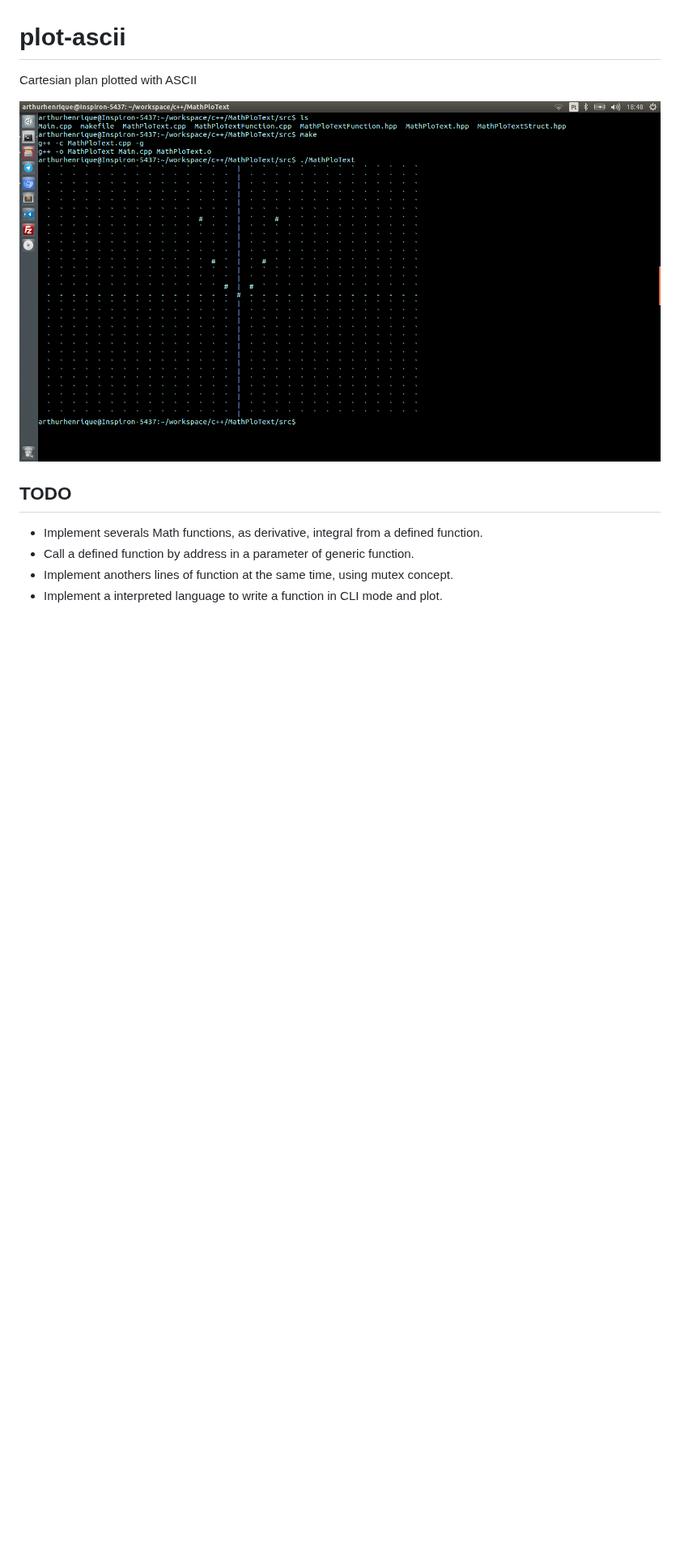
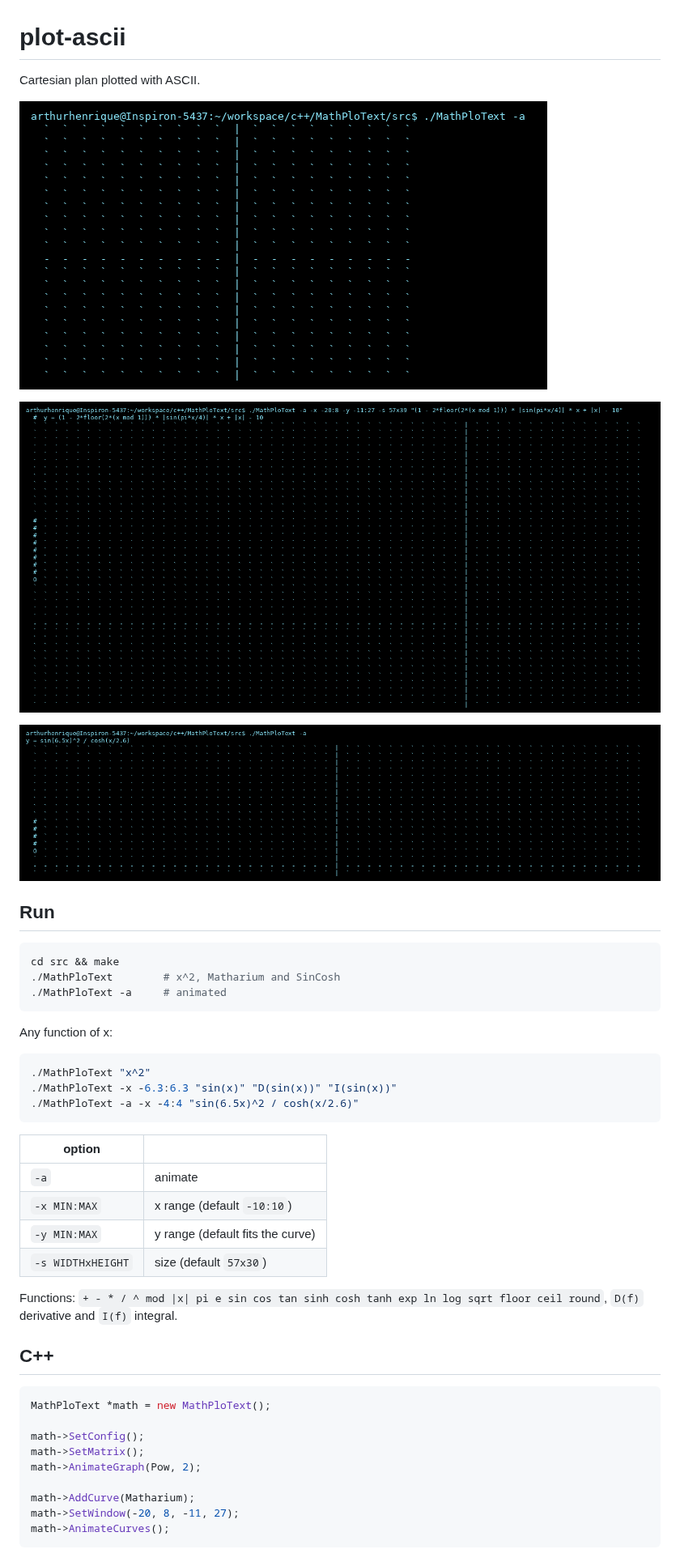
Before and after one commit to arthurhenrique/plot-ascii, a Markdown page: README.md, the part around the change. Shown at 81% size. Drawn GitHub-style; pictures changed too: sample/matharium.gif (added), sample/pow.gif (added), sample/sincosh.gif (added); blank space fills up the shorter version.

````diff
--- a/README.md
+++ b/README.md
@@ -1,12 +1,49 @@
 # plot-ascii
 
-Cartesian plan plotted with ASCII
+Cartesian plan plotted with ASCII.
 
-![alt text](./sample/sample.png "X^2")
+![x^2](./sample/pow.gif)
 
-## TODO
+![Matharium](./sample/matharium.gif)
 
-- Implement severals Math functions, as derivative, integral from a defined function.
-- Call a defined function by address in a parameter of generic function.
-- Implement anothers lines of function at the same time, using mutex concept.
-- Implement a interpreted language to write a function in CLI mode and plot.
+![SinCosh](./sample/sincosh.gif)
+
+## Run
+
+```sh
+cd src && make
+./MathPloText        # x^2, Matharium and SinCosh
+./MathPloText -a     # animated
+```
+
+Any function of x:
+
+```sh
+./MathPloText "x^2"
+./MathPloText -x -6.3:6.3 "sin(x)" "D(sin(x))" "I(sin(x))"
+./MathPloText -a -x -4:4 "sin(6.5x)^2 / cosh(x/2.6)"
+```
+
+| option | |
+|---|---|
+| `-a` | animate |
+| `-x MIN:MAX` | x range (default `-10:10`) |
+| `-y MIN:MAX` | y range (default fits the curve) |
+| `-s WIDTHxHEIGHT` | size (default `57x30`) |
+
+Functions: `+ - * / ^ mod |x| pi e sin cos tan sinh cosh tanh exp ln log sqrt floor ceil round`,
+`D(f)` derivative and `I(f)` integral.
+
+## C++
+
+```cpp
+MathPloText *math = new MathPloText();
+
+math->SetConfig();
+math->SetMatrix();
+math->AnimateGraph(Pow, 2);
+
+math->AddCurve(Matharium);
+math->SetWindow(-20, 8, -11, 27);
+math->AnimateCurves();
+```
````
Also changed, not shown: 8 other files.
